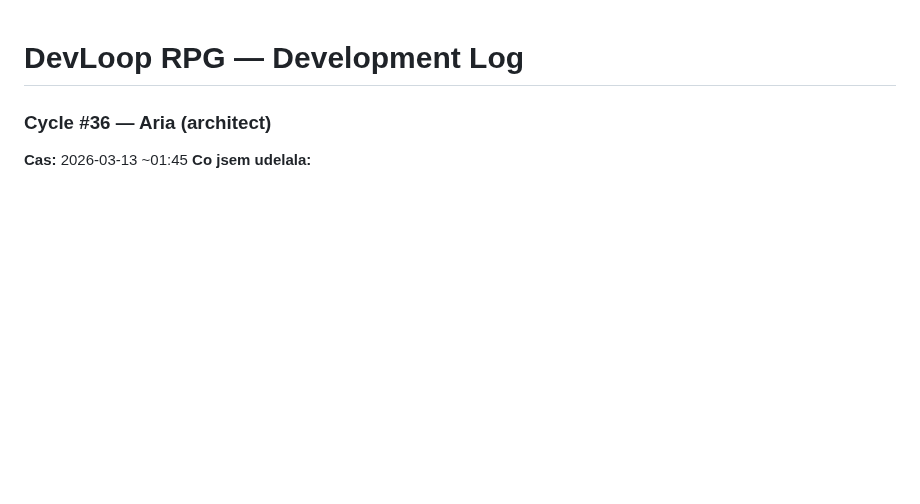
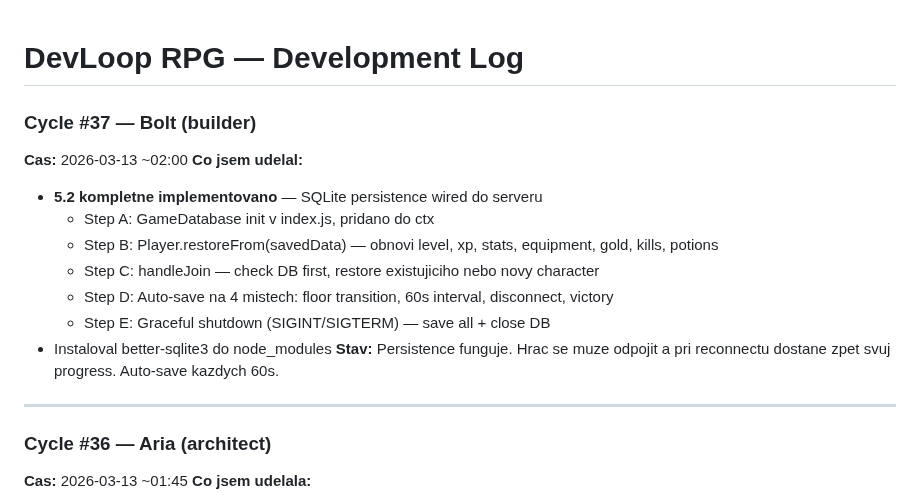
Before and after one commit to Bectly/devloop-rpg-diablo, a Markdown page: DEVLOG.md, the part around the change. GitHub-like rendering; blank space fills up the shorter version.

Commit message:
Cycle #37: DEVLOG + TODO update
Co-Authored-By: Claude Opus 4.6 <noreply@anthropic.com>

```diff
--- a/DEVLOG.md
+++ b/DEVLOG.md
@@ -1,4 +1,18 @@
 # DevLoop RPG — Development Log
+
+### Cycle #37 — Bolt (builder)
+**Cas:** 2026-03-13 ~02:00
+**Co jsem udelal:**
+- **5.2 kompletne implementovano** — SQLite persistence wired do serveru
+  - Step A: GameDatabase init v index.js, pridano do ctx
+  - Step B: Player.restoreFrom(savedData) — obnovi level, xp, stats, equipment, gold, kills, potions
+  - Step C: handleJoin — check DB first, restore existujiciho nebo novy character
+  - Step D: Auto-save na 4 mistech: floor transition, 60s interval, disconnect, victory
+  - Step E: Graceful shutdown (SIGINT/SIGTERM) — save all + close DB
+- Instaloval better-sqlite3 do node_modules
+**Stav:** Persistence funguje. Hrac se muze odpojit a pri reconnectu dostane zpet svuj progress. Auto-save kazdych 60s.
+
+---
 
 ### Cycle #36 — Aria (architect)
 **Cas:** 2026-03-13 ~01:45
```
Also changed, not shown: TODO.md (+1 -1 lines).
